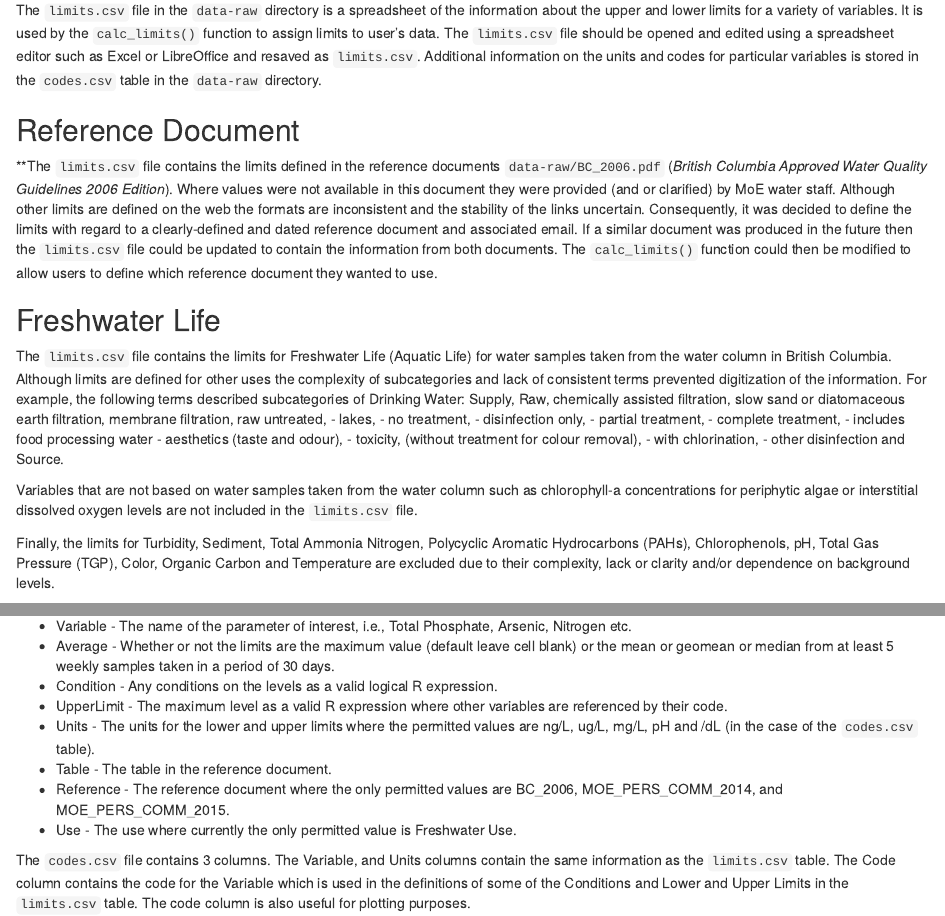
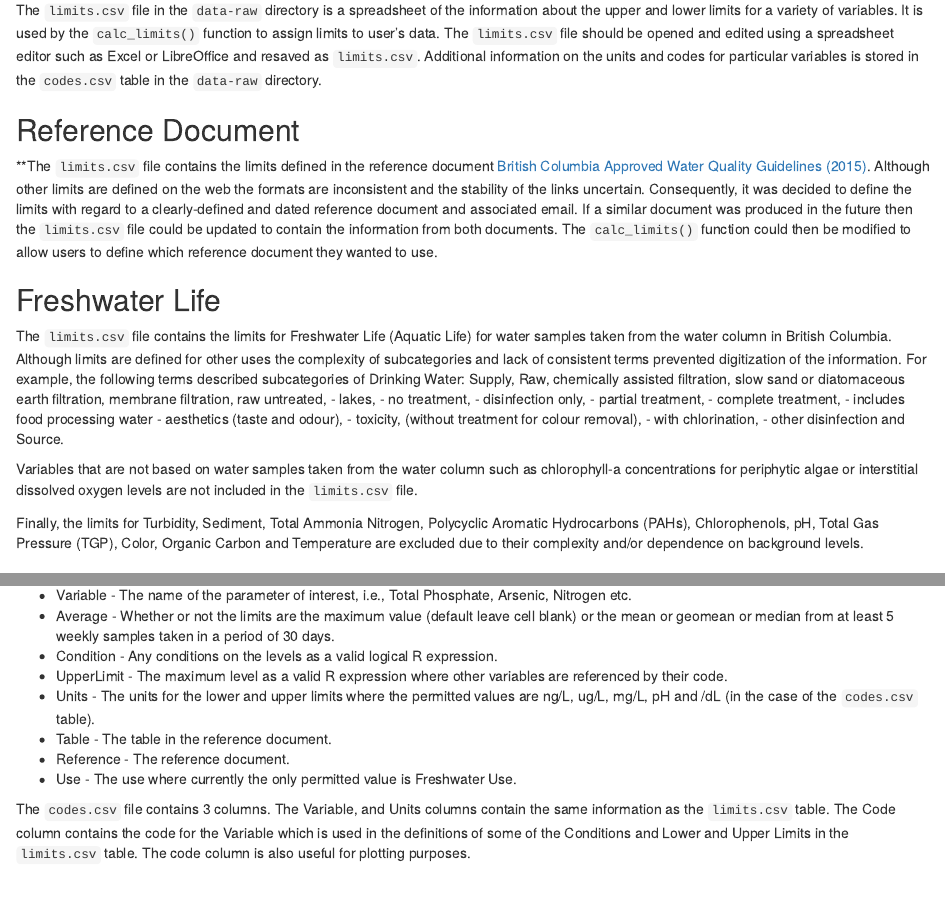
Before and after one commit to bcgov/wqbc, an R Markdown document (data-raw/limits.Rmd): the page in a window 1100 px wide, from 130 px down, and a second part further down, joined at a grey line. Rendered offline with R 4.5, knitr and Pandoc, with nearby package versions.

Commit message:
Update limits.Rmd for updated limits.csv

```diff
--- a/data-raw/limits.Rmd
+++ b/data-raw/limits.Rmd
@@ -17,7 +17,7 @@ is stored in the `codes.csv` table in the `data-raw` directory.
 ## Reference Document
 
 **The `limits.csv` file  contains the limits defined in the
-reference documents `data-raw/BC_2006.pdf` (*British Columbia Approved Water Quality Guidelines 2006 Edition*). Where values were not available in this document they were provided (and or clarified) by MoE water staff.
+reference document [British Columbia Approved Water Quality Guidelines (2015)](http://www2.gov.bc.ca/assets/gov/environment/air-land-water/water/waterquality/waterqualityguidesobjs/approved-wat-qual-guides/wqg_summary_2015.pdf).
 Although other limits
 are defined on the web the formats are inconsistent and
 the stability of the links uncertain.
@@ -52,7 +52,7 @@ in the `limits.csv` file.
 Finally, the limits for Turbidity, Sediment,
 Total Ammonia Nitrogen, Polycyclic Aromatic Hydrocarbons (PAHs),
 Chlorophenols, pH, Total Gas Pressure (TGP), Color, Organic Carbon and
-Temperature are excluded due to their complexity, lack or clarity
+Temperature are excluded due to their complexity
 and/or dependence on background levels.
 
 ## Data
@@ -68,7 +68,7 @@ by their code.
 - Units - The units for the lower and upper limits where the permitted values are
 ng/L, ug/L, mg/L, pH and /dL (in the case of the `codes.csv` table).
 - Table - The table in the reference document.
-- Reference - The reference document where the only permitted values are BC_2006, MOE_PERS_COMM_2014, and MOE_PERS_COMM_2015.
+- Reference - The reference document.
 - Use - The use where currently the only permitted value is Freshwater Use.
 
 The `codes.csv` file contains 3 columns. The Variable,  and Units columns
```
